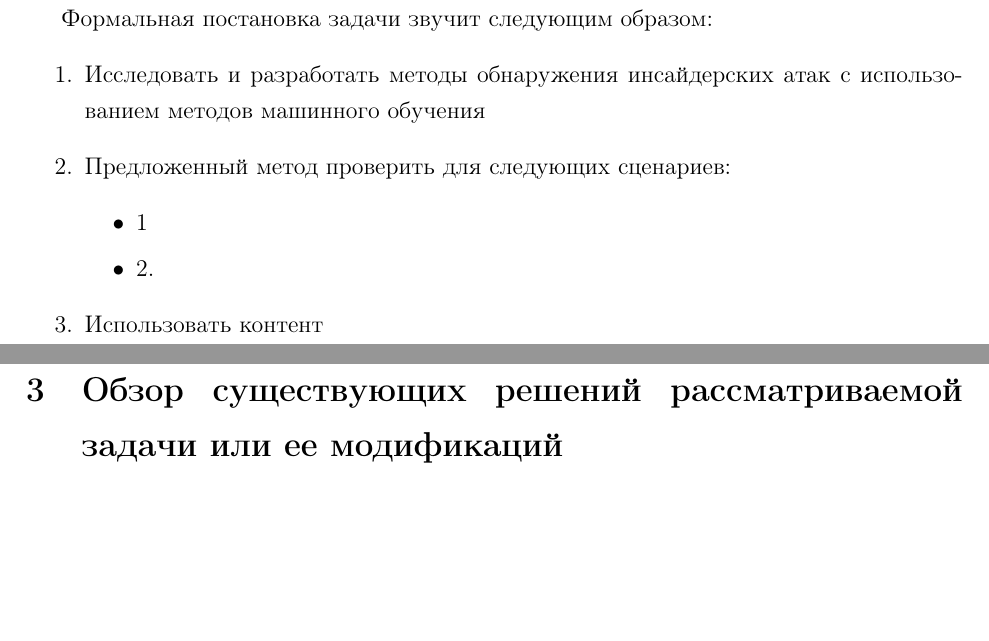
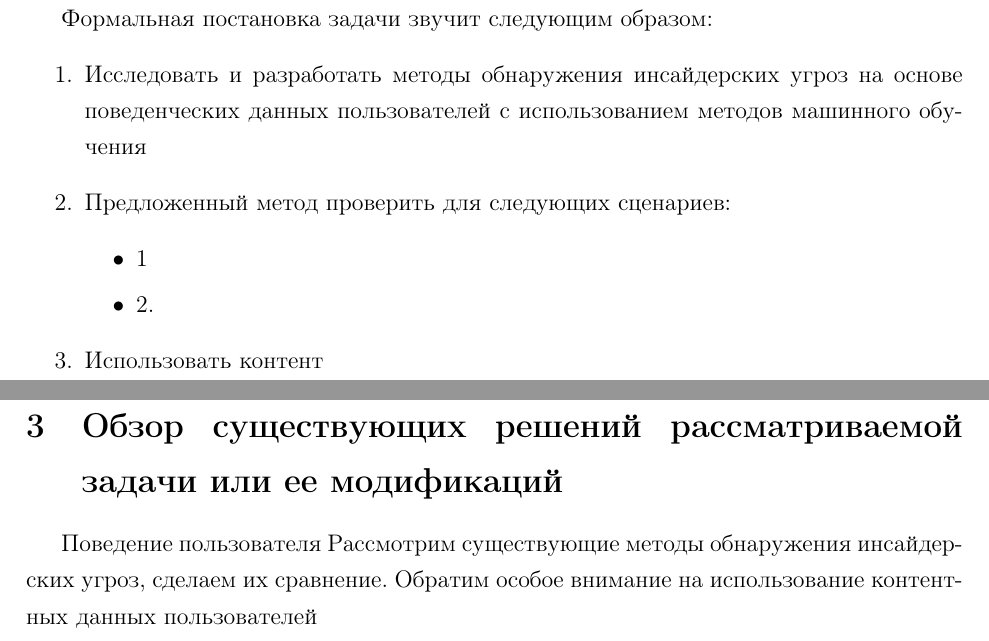
Before and after one commit to KalyakinaAD/master_dissertation, a LaTeX document (text/main.tex, which reads overview.tex, text/overview.tex, text/problem.tex): two parts of pages 5 and 6 of 6, joined at a grey line, cut so that both start at the same text, the shorter picture padded with empty space. Compiled offline with pdfLaTeX.

Commit message:
Base structure made

```diff
--- a/overview.tex
+++ /dev/null
@@ -1,3 +0,0 @@
-\section{Обзор существующих решений рассматриваемой зада­чи или ее модификаций}
-
-\clearpage
--- /dev/null
+++ b/text/overview.tex
@@ -0,0 +1,4 @@
+\section{Обзор существующих решений рассматриваемой зада­чи или ее модификаций}
+Поведение пользователя
+Рассмотрим существующие методы обнаружения инсайдерских угроз, сделаем их сравнение. Обратим особое внимание на использование контентных данных пользователей
+\clearpage
--- a/problem.tex
+++ b/text/problem.tex
@@ -1,7 +1,7 @@
 \section{Постановка задачи}
 Формальная постановка задачи звучит следующим образом:
 \begin{enumerate}
-\item Исследовать и разработать методы обнаружения инсайдерских атак с использованием методов машинного обучения
+\item Исследовать и разработать методы обнаружения инсайдерских угроз на основе поведенческих данных пользователей с использованием методов машинного обучения
 \item Предложенный метод проверить для следующих сценариев:
 \begin{itemize}
 \item 1
```
Also changed, not shown: text/introduction.tex (renamed from introduction.tex), text/main.tex (renamed from main.tex), text/msu.jpg (renamed from msu.jpg), text/title.tex (renamed from title.tex).
